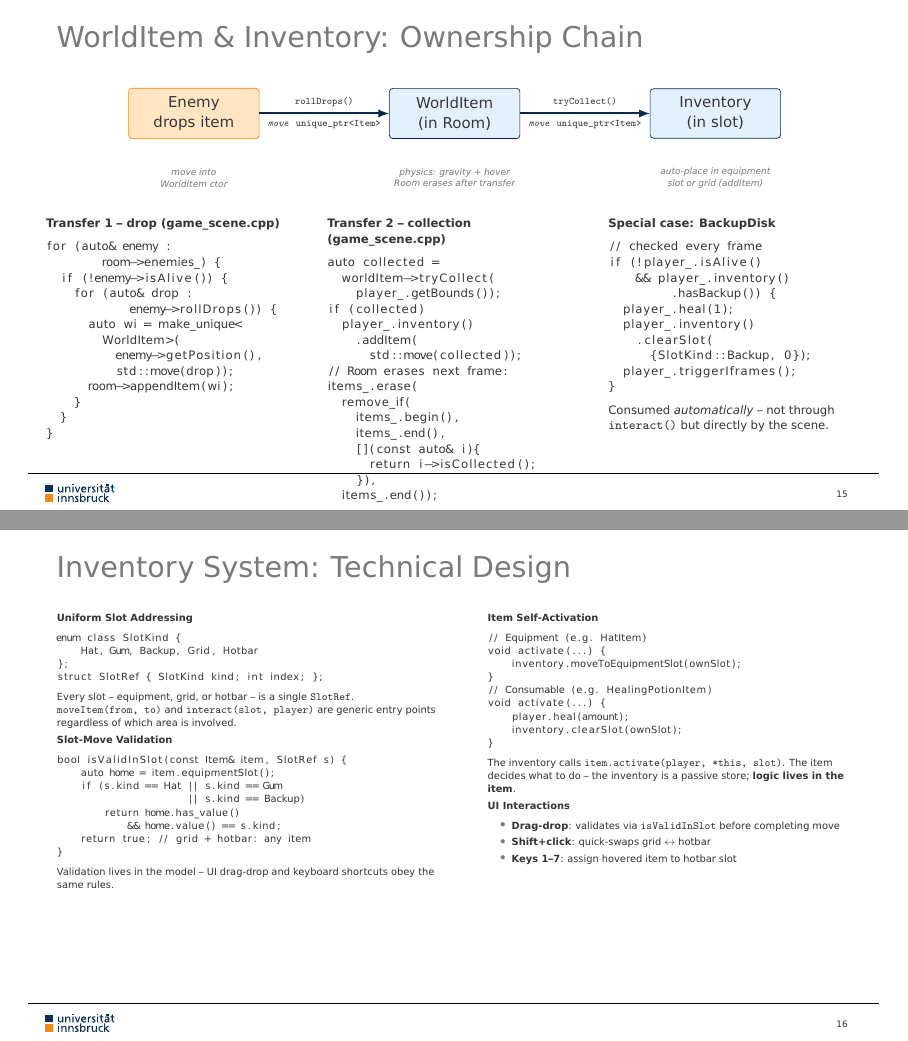
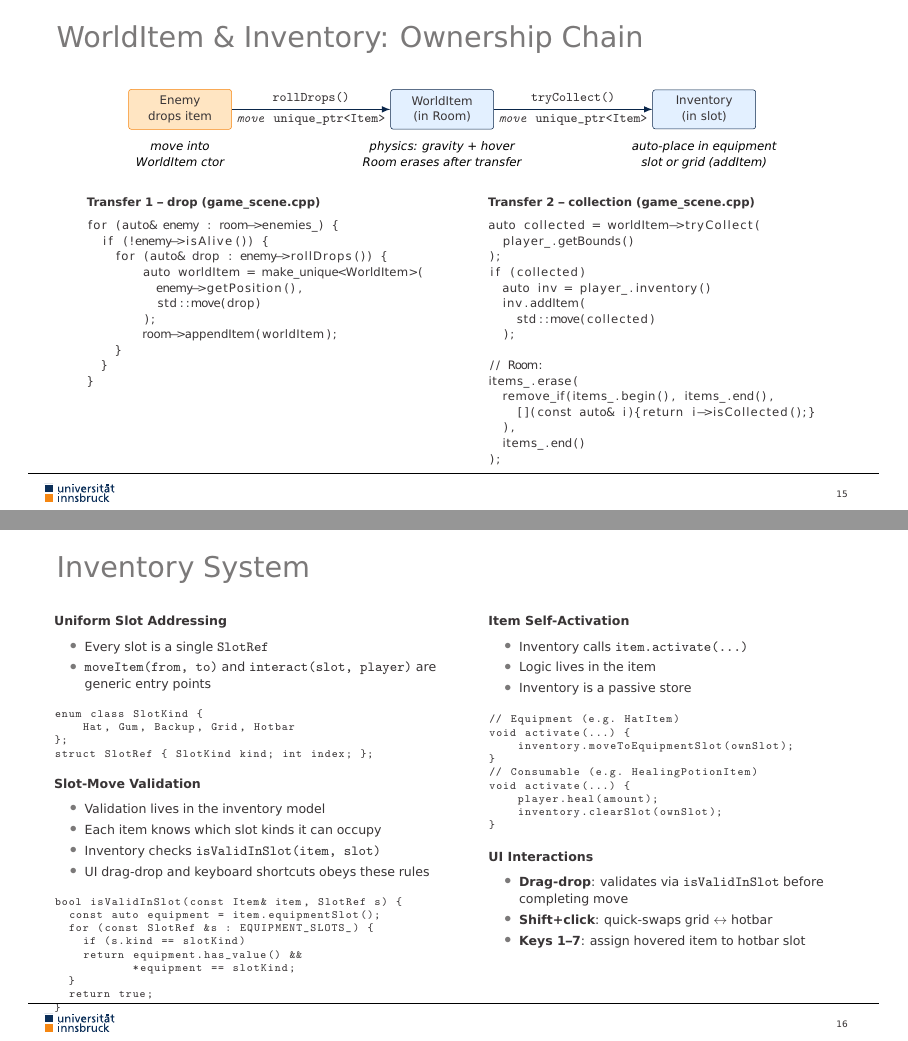
Before and after one commit to dominikschweigl/metroidvania, LaTeX slides (presentations/final_presentation/slides.tex): pages 16 and 17 of 19, joined at a grey line. Compiled offline with pdfLaTeX.

Commit message:
docs: update final presentation inventory section

```diff
--- a/presentations/final_presentation/slides.tex
+++ b/presentations/final_presentation/slides.tex
@@ -366,12 +366,12 @@
 							font=\small, inner sep=5pt, text width=2.4cm, align=center},
 					ebox/.style={box, fill=uibkorangel, draw=uibkorange},
 					arr/.style={->, >=latex, very thick, draw=uibkblue},
-					lbl/.style={font=\tiny\ttfamily, align=center},
-					note/.style={font=\tiny\itshape, align=center, text=uibkgraym}
+					lbl/.style={font=\small\ttfamily, align=center},
+					note/.style={font=\small\itshape, align=center, text=black}
 				]
 				\node[ebox] (enemy)  at (0,   0) {Enemy\\drops item};
-				\node[box]  (world)  at (5.5, 0) {WorldItem\\(in Room)};
-				\node[box]  (inv)    at (11,  0) {Inventory\\(in slot)};
+				\node[box]  (world)  at (7.0, 0) {WorldItem\\(in Room)};
+				\node[box]  (inv)    at (14.0, 0) {Inventory\\(in slot)};
 
 				\draw[arr] (enemy.east) --
 				node[above, lbl] {\texttt{rollDrops()}}
@@ -383,113 +383,115 @@
 				node[below, lbl] {\textit{move} \texttt{unique\_ptr<Item>}}
 				(inv.west);
 
-				\node[note, below=0.5cm of enemy]  {move into\\WorldItem ctor};
-				\node[note, below=0.5cm of world]  {physics: gravity + hover\\Room erases \textit{after} transfer};
-				\node[note, below=0.5cm of inv]    {auto-place in equipment\\slot or grid (addItem)};
+				\node[note, below=0.2cm of enemy]  {move into\\WorldItem ctor};
+				\node[note, below=0.2cm of world]  {physics: gravity + hover\\Room erases \textit{after} transfer};
+				\node[note, below=0.2cm of inv]    {auto-place in equipment\\slot or grid (addItem)};
 			\end{tikzpicture}}
 	\end{center}
 
 	\vspace{0.2em}
 
 	\begin{columns}[T]
-		\begin{column}{0.32\textwidth}
+		\begin{column}{0.42\textwidth}
 			\small
 			\textbf{Transfer 1 -- drop (game\_scene.cpp)}
 			\begin{lstlisting}
-for (auto& enemy :
-        room->enemies_) {
+for (auto& enemy : room->enemies_) {
   if (!enemy->isAlive()) {
-    for (auto& drop :
-            enemy->rollDrops()) {
-      auto wi = make_unique<
-        WorldItem>(
+    for (auto& drop : enemy->rollDrops()) {
+      	auto worldItem = make_unique<WorldItem>(
           enemy->getPosition(),
-          std::move(drop));
-      room->appendItem(wi);
+          std::move(drop)
+	);
+      	room->appendItem(worldItem);
     }
   }
 }
 			\end{lstlisting}
 		\end{column}
 
-		\begin{column}{0.32\textwidth}
+		\begin{column}{0.42\textwidth}
 			\small
 			\textbf{Transfer 2 -- collection (game\_scene.cpp)}
 			\begin{lstlisting}
-auto collected =
-  worldItem->tryCollect(
-    player_.getBounds());
+auto collected = worldItem->tryCollect(
+  player_.getBounds()
+);
 if (collected)
-  player_.inventory()
-    .addItem(
-      std::move(collected));
-// Room erases next frame:
+  auto inv = player_.inventory()
+  inv.addItem(
+    std::move(collected)
+  );
+
+// Room:
 items_.erase(
-  remove_if(
-    items_.begin(),
-    items_.end(),
-    [](const auto& i){
-      return i->isCollected();
-    }),
-  items_.end());
+  remove_if(items_.begin(), items_.end(),
+    [](const auto& i){return i->isCollected();}
+  ),
+  items_.end()
+);
 			\end{lstlisting}
 		\end{column}
 
-		\begin{column}{0.32\textwidth}
-			\small
-			\textbf{Special case: BackupDisk}
-			\begin{lstlisting}
-// checked every frame
-if (!player_.isAlive()
-    && player_.inventory()
-         .hasBackup()) {
-  player_.heal(1);
-  player_.inventory()
-    .clearSlot(
-      {SlotKind::Backup, 0});
-  player_.triggerIframes();
-}
-			\end{lstlisting}
-			Consumed \textit{automatically} -- not through \texttt{interact()} but directly by the scene.
-		\end{column}
 	\end{columns}
 \end{frame}
 
 
 %% SLIDE: Item System Technical Design
-\begin{frame}[fragile,shrink=45]{Inventory System: Technical Design}
+\begin{frame}[fragile,shrink=30]{Inventory System}
+	\lstset{basicstyle=\scriptsize\ttfamily}
 	\begin{columns}[T]
 		\begin{column}{0.5\textwidth}
 			\small
 			\textbf{Uniform Slot Addressing}
+			\begin{itemize}
+				\item Every slot is a single \texttt{SlotRef}
+				\item \texttt{moveItem(from,~to)} and \texttt{interact(slot,~player)} are generic entry points
+			\end{itemize}
+			\vspace{-0.1em}
 			\begin{lstlisting}
 enum class SlotKind {
     Hat, Gum, Backup, Grid, Hotbar
 };
 struct SlotRef { SlotKind kind; int index; };
 			\end{lstlisting}
-			Every slot -- equipment, grid, or hotbar -- is a single \texttt{SlotRef}.
-			\texttt{moveItem(from,~to)} and \texttt{interact(slot,~player)} are generic entry points regardless of which area is involved.
 
-			\vspace{0.4em}
+
+
+			\vspace{0.5em}
 
 			\textbf{Slot-Move Validation}
+			\begin{itemize}
+				\item Validation lives in the inventory model
+				\item Each item knows which slot kinds it can occupy
+				\item Inventory checks \texttt{isValidInSlot(item,~slot)}
+				\item UI drag-drop and keyboard shortcuts obeys these rules
+			\end{itemize}
+
+			\vspace{-0.1em}
 			\begin{lstlisting}
 bool isValidInSlot(const Item& item, SlotRef s) {
-    auto home = item.equipmentSlot();
-    if (s.kind == Hat || s.kind == Gum
-                      || s.kind == Backup)
-        return home.has_value()
-            && home.value() == s.kind;
-    return true; // grid + hotbar: any item
+  const auto equipment = item.equipmentSlot();
+  for (const SlotRef &s : EQUIPMENT_SLOTS_) {
+    if (s.kind == slotKind)
+    return equipment.has_value() &&
+           *equipment == slotKind;
+  }
+  return true;
 }
 			\end{lstlisting}
-			Validation lives in the model -- UI drag-drop and keyboard shortcuts obey the same rules.
+
 		\end{column}
 
 		\begin{column}{0.46\textwidth}
 			\small
 			\textbf{Item Self-Activation}
+			\begin{itemize}
+				\item Inventory calls \texttt{item.activate(...)}
+				\item Logic lives in the item
+				\item Inventory is a passive store
+			\end{itemize}
+
 			\begin{lstlisting}
 // Equipment (e.g. HatItem)
 void activate(...) {
@@ -502,9 +504,8 @@ void activate(...) {
 }
 			\end{lstlisting}
 
-			The inventory calls \texttt{item.activate(player, *this, slot)}. The item decides what to do -- the inventory is a passive store; \textbf{logic lives in the item}.
 
-			\vspace{0.4em}
+			\vspace{0.6em}
 
 			\textbf{UI Interactions}
 			\begin{itemize}
```
Also changed, not shown: assets/images/items/resistance_potion_32.png, presentations/final_presentation/slides.pdf, presentations/final_presentation/slides.tex (1 more changed lines).
